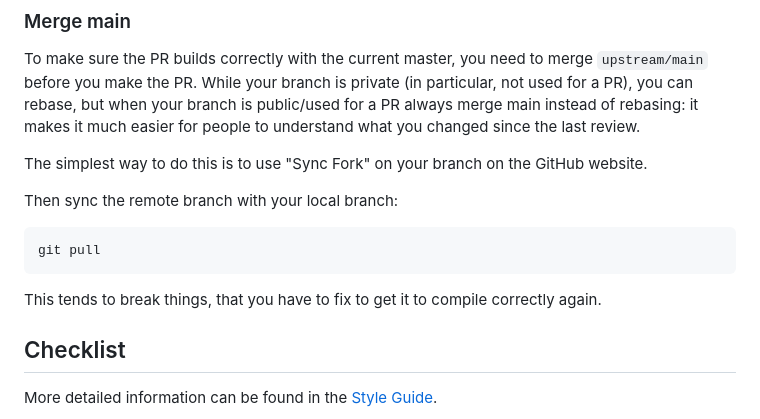
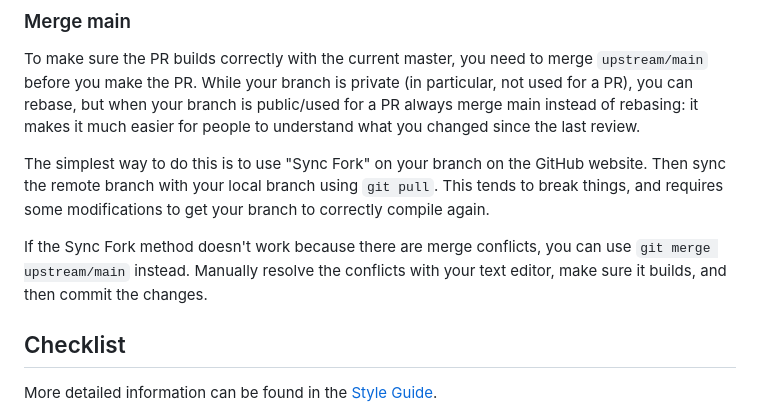
Before and after one commit to zeldaret/af, a Markdown page: CONTRIBUTING.md, the part around the change. Rendered like a GitHub page.

Commit message:
more info about merging main

````diff
--- a/CONTRIBUTING.md
+++ b/CONTRIBUTING.md
@@ -59,15 +59,9 @@ python3 ./tools/format.py
 
 To make sure the PR builds correctly with the current master, you need to merge `upstream/main` before you make the PR. While your branch is private (in particular, not used for a PR), you can rebase, but when your branch is public/used for a PR always merge main instead of rebasing: it makes it much easier for people to understand what you changed since the last review.
 
-The simplest way to do this is to use "Sync Fork" on your branch on the GitHub website.
+The simplest way to do this is to use "Sync Fork" on your branch on the GitHub website. Then sync the remote branch with your local branch using `git pull`. This tends to break things, and requires some modifications to get your branch to correctly compile again.
 
-Then sync the remote branch with your local branch:
-
-```bash
-git pull
-```
-
-This tends to break things, that you have to fix to get it to compile correctly again.
+If the Sync Fork method doesn't work because there are merge conflicts, you can use `git merge upstream/main` instead. Manually resolve the conflicts with your text editor, make sure it builds, and then commit the changes.
 
 ## Checklist
 
````
